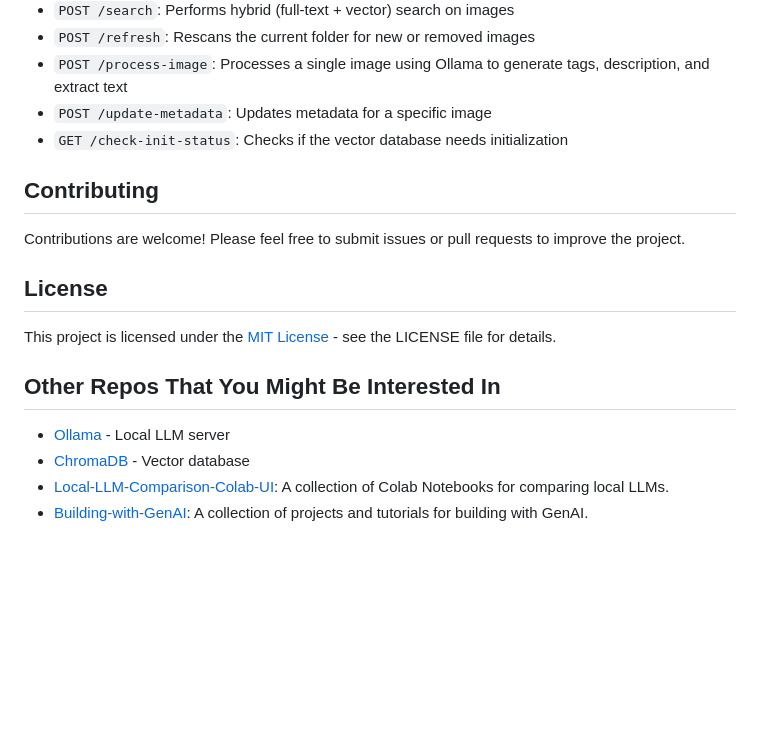
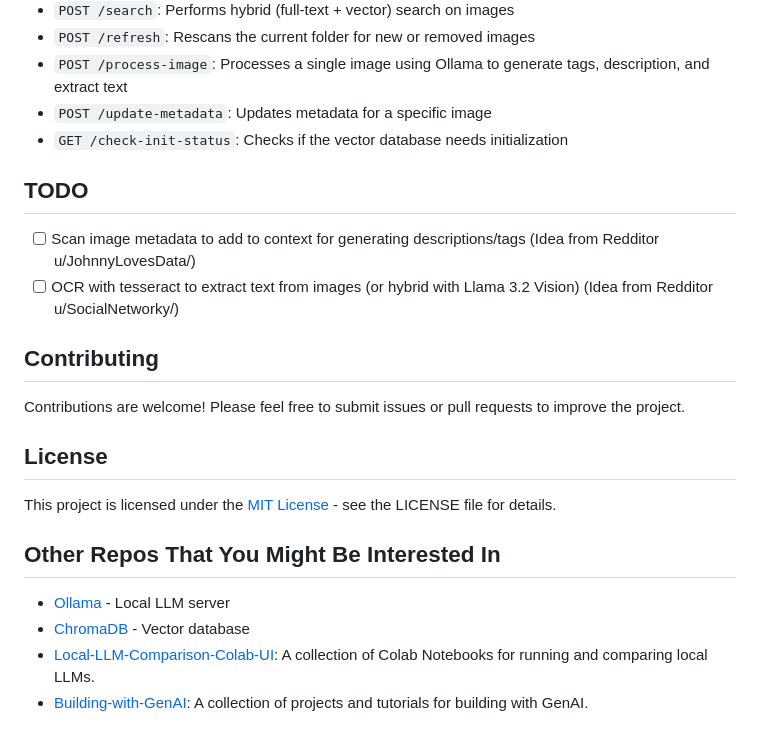
Before and after one commit to djbqrex/chromaDB-photo-catalog, a Markdown page: README.md, the part around the change. GitHub-like rendering; blank space fills up the shorter version.

```diff
--- a/README.md
+++ b/README.md
@@ -100,6 +100,11 @@ This project has an accompanying blog post [here](https://medium.com/design-boot
 - `POST /update-metadata`: Updates metadata for a specific image
 - `GET /check-init-status`: Checks if the vector database needs initialization
 
+## TODO
+
+-   [ ] Scan image metadata to add to context for generating descriptions/tags (Idea from Redditor u/JohnnyLovesData/)
+-   [ ] OCR with tesseract to extract text from images (or hybrid with Llama 3.2 Vision) (Idea from Redditor u/SocialNetworky/)
+
 ## Contributing
 
 Contributions are welcome! Please feel free to submit issues or pull requests to improve the project.
@@ -111,5 +116,5 @@ This project is licensed under the [MIT License](LICENSE) - see the LICENSE file
 ## Other Repos That You Might Be Interested In
 - [Ollama](https://github.com/ollama/ollama) - Local LLM server
 - [ChromaDB](https://github.com/chroma-core/chroma) - Vector database
-- [Local-LLM-Comparison-Colab-UI](https://github.com/Troyanovsky/Local-LLM-Comparison-Colab-UI): A collection of Colab Notebooks for comparing local LLMs.
+- [Local-LLM-Comparison-Colab-UI](https://github.com/Troyanovsky/Local-LLM-Comparison-Colab-UI): A collection of Colab Notebooks for running and comparing local LLMs.
 - [Building-with-GenAI](https://github.com/Troyanovsky/Building-with-GenAI): A collection of projects and tutorials for building with GenAI.
```
